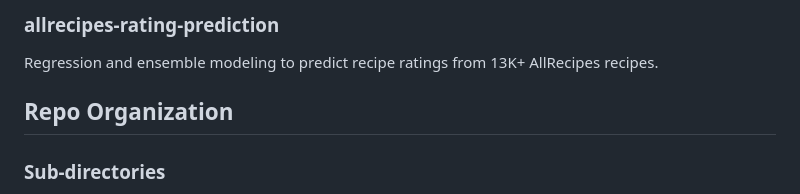
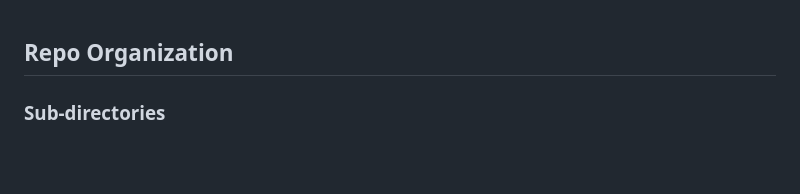
Before and after one commit to sarahvillamil/allrecipes-rating-prediction, a Markdown page: README.md, the part around the change. Drawn GitHub-style; blank space fills up the shorter version.

```diff
--- a/README.md
+++ b/README.md
@@ -1,6 +1,3 @@
-### allrecipes-rating-prediction
-Regression and ensemble modeling to predict recipe ratings from 13K+ AllRecipes recipes.
-
 ## Repo Organization
 ### Sub-directories
 - [data/](data): contains all data and data splitting for this project.
```
